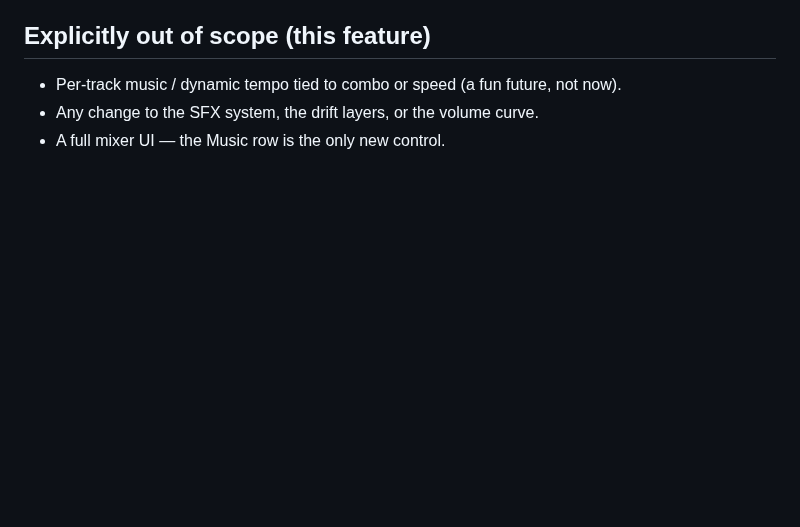
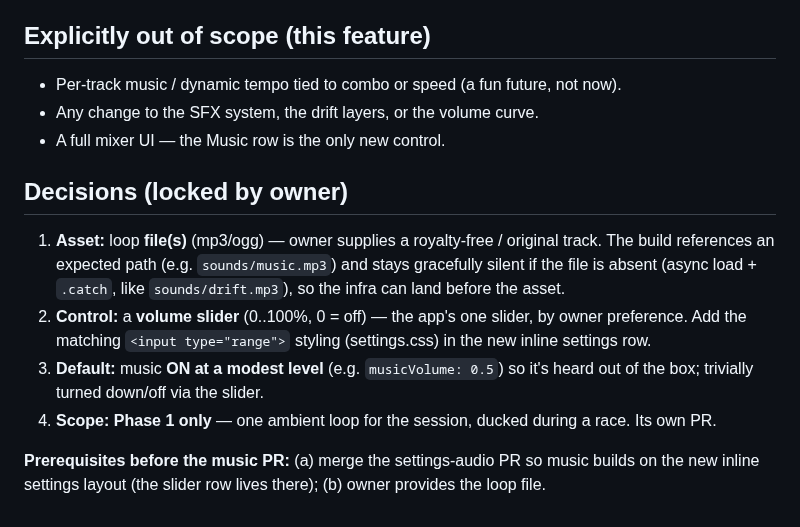
Before and after one commit to letulip/DesktopDrift, a Markdown page: docs/plans/music.md, the part around the change. Drawn GitHub-style; blank space fills up the shorter version.

Commit message:
docs(plans): lock music decisions (loop file, slider, default-on, Phase 1)
Co-Authored-By: Claude Opus 4.8 <noreply@anthropic.com>

```diff
--- a/docs/plans/music.md
+++ b/docs/plans/music.md
@@ -134,3 +134,17 @@ owner has/wants a specific track. This is the decision that most shapes the buil
 - Per-track music / dynamic tempo tied to combo or speed (a fun future, not now).
 - Any change to the SFX system, the drift layers, or the volume curve.
 - A full mixer UI — the Music row is the only new control.
+
+## Decisions (locked by owner)
+
+1. **Asset:** loop **file(s)** (mp3/ogg) — owner supplies a royalty-free / original track. The build
+   references an expected path (e.g. `sounds/music.mp3`) and stays gracefully silent if the file is
+   absent (async load + `.catch`, like `sounds/drift.mp3`), so the infra can land before the asset.
+2. **Control:** a **volume slider** (0..100%, 0 = off) — the app's one slider, by owner preference.
+   Add the matching `<input type="range">` styling (settings.css) in the new inline settings row.
+3. **Default:** music **ON at a modest level** (e.g. `musicVolume: 0.5`) so it's heard out of the box;
+   trivially turned down/off via the slider.
+4. **Scope:** **Phase 1 only** — one ambient loop for the session, ducked during a race. Its own PR.
+
+**Prerequisites before the music PR:** (a) merge the settings-audio PR so music builds on the new
+inline settings layout (the slider row lives there); (b) owner provides the loop file.
```
